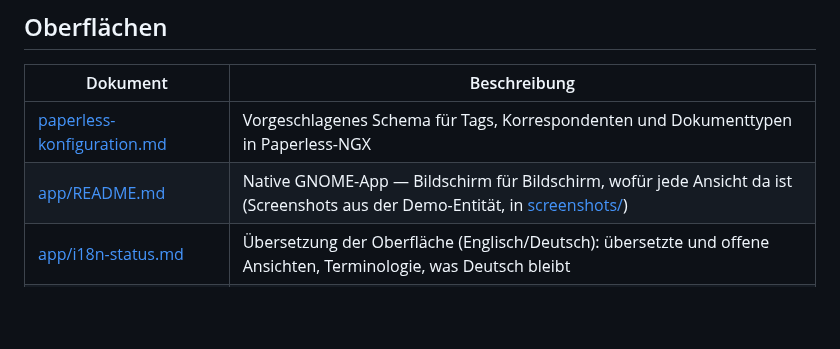
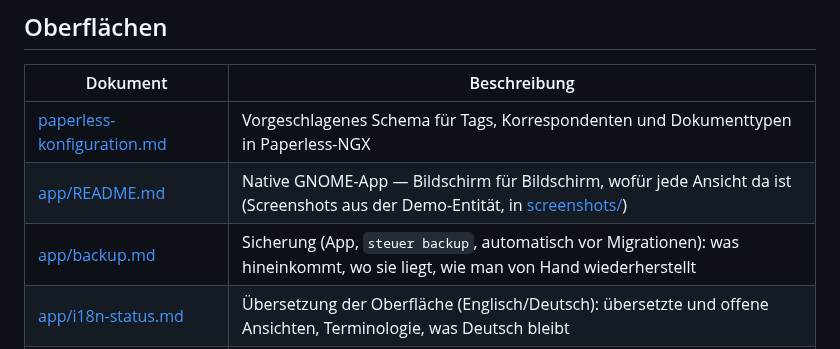
Before and after one commit to JumpLink/steuererklaerung, a Markdown page: docs/README.md, the part around the change. Drawn GitHub-style; blank space fills up the shorter version.

```diff
--- a/docs/README.md
+++ b/docs/README.md
@@ -41,6 +41,7 @@ die belegten Referenzen, gegen die ihre Zahlen geprüft werden.
 |----------|-------------|
 | [paperless-konfiguration.md](paperless-konfiguration.md) | Vorgeschlagenes Schema für Tags, Korrespondenten und Dokumenttypen in Paperless-NGX |
 | [app/README.md](app/README.md) | Native GNOME-App — Bildschirm für Bildschirm, wofür jede Ansicht da ist (Screenshots aus der Demo-Entität, in [screenshots/](screenshots/)) |
+| [app/backup.md](app/backup.md) | Sicherung (App, `steuer backup`, automatisch vor Migrationen): was hineinkommt, wo sie liegt, wie man von Hand wiederherstellt |
 | [app/i18n-status.md](app/i18n-status.md) | Übersetzung der Oberfläche (Englisch/Deutsch): übersetzte und offene Ansichten, Terminologie, was Deutsch bleibt |
 | [ideen-nutzerfuehrung.md](ideen-nutzerfuehrung.md) | Ideenliste nach Priorität: einfacher bedienen, früher warnen, ohne KI nutzbar (Konzepte, keine Aufträge) |
 
```
Also changed, not shown: docs/app/README.md (+28 -0 lines), docs/app/backup.md (added, +55 -0 lines), docs/screenshots/welcome-choice-en.png (added), docs/screenshots/welcome-choice.png (added), docs/screenshots/welcome-settings-en.png (added), docs/screenshots/welcome-settings.png (added), docs/screenshots/welcome-start-en.png (added), docs/screenshots/welcome-start.png (added).
